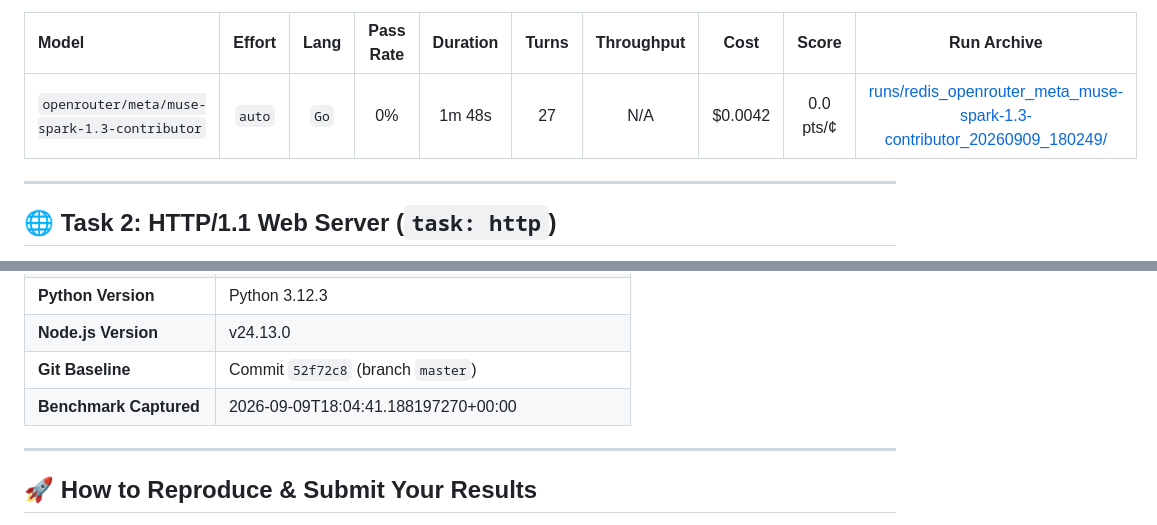
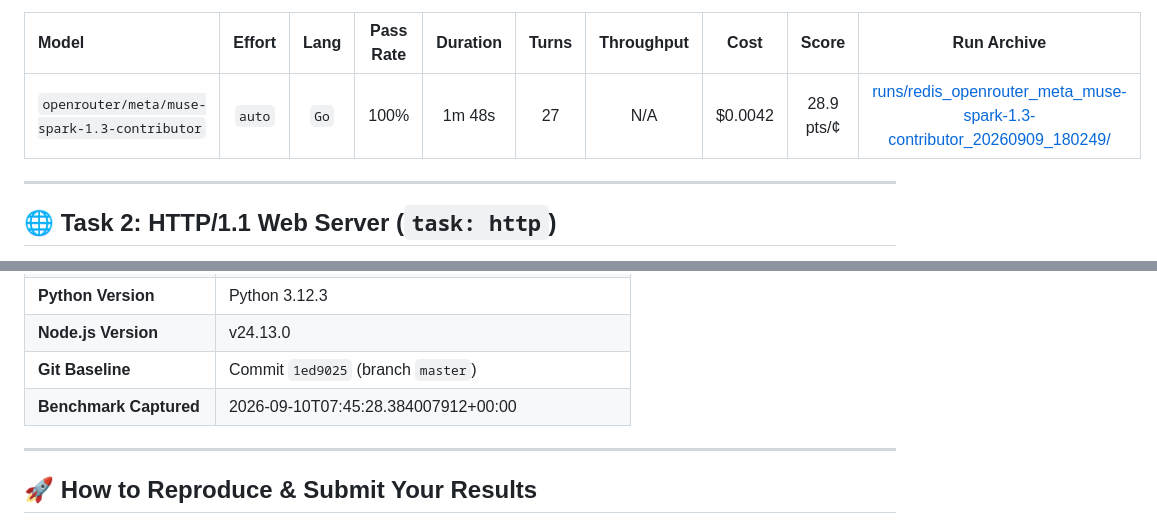
Before and after one commit to lubod/subdollar-LLM-coding-bench, a Markdown page: SUMMARY.md, 2 parts joined by grey strips. GitHub-like rendering.

```diff
--- a/SUMMARY.md
+++ b/SUMMARY.md
@@ -47,7 +47,7 @@ The candidate LLM is instructed to build a production-grade, concurrent Redis cl
 
 | Model | Effort | Lang | Pass Rate | Duration | Turns | Throughput | Cost | Score | Run Archive |
 |:---|:---:|:---:|:---:|:---:|:---:|:---:|:---:|:---:|:---:|
-| `openrouter/meta/muse-spark-1.3-contributor` | `auto` | `Go` | 0% | 1m 48s | 27 | N/A | $0.0042 | 0.0 pts/¢ | [runs/redis_openrouter_meta_muse-spark-1.3-contributor_20260909_180249/](runs/redis_openrouter_meta_muse-spark-1.3-contributor_20260909_180249/) |
+| `openrouter/meta/muse-spark-1.3-contributor` | `auto` | `Go` | 100% | 1m 48s | 27 | N/A | $0.0042 | 28.9 pts/¢ | [runs/redis_openrouter_meta_muse-spark-1.3-contributor_20260909_180249/](runs/redis_openrouter_meta_muse-spark-1.3-contributor_20260909_180249/) |
 
 ---
 
@@ -103,8 +103,8 @@ All runs recorded in this repository were benchmarked under identical, isolated
 | **Rust Version** | N/A |
 | **Python Version** | Python 3.12.3 |
 | **Node.js Version** | v24.13.0 |
-| **Git Baseline** | Commit `52f72c8` (branch `master`) |
-| **Benchmark Captured** | 2026-09-09T18:04:41.188197270+00:00 |
+| **Git Baseline** | Commit `1ed9025` (branch `master`) |
+| **Benchmark Captured** | 2026-09-10T07:45:28.384007912+00:00 |
 
 ---
 
```
Also changed, not shown: other parts of SUMMARY.md (+15 -15 lines).
